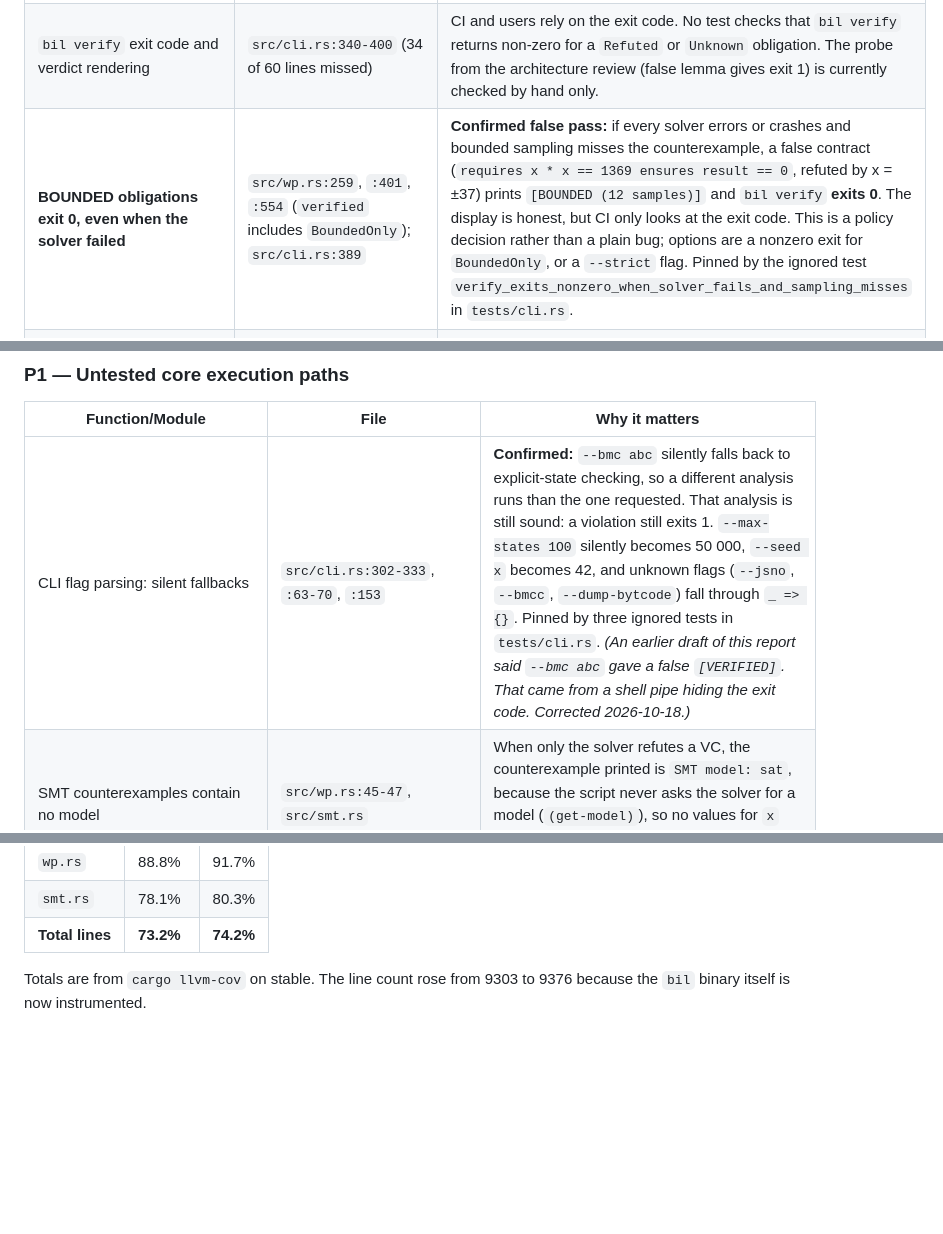
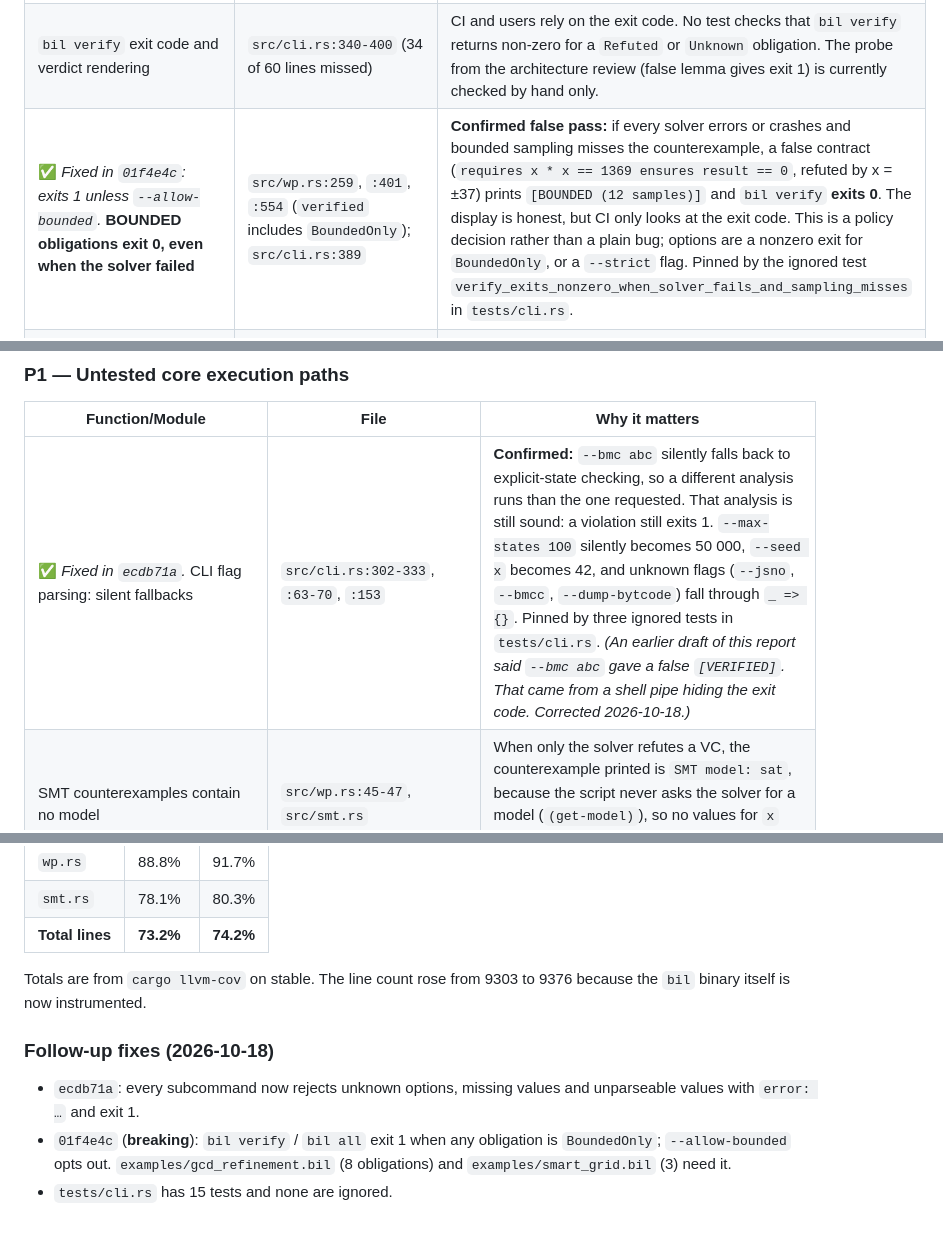
Before and after one commit to bsommers/bil, a Markdown page: docs/TEST_COVERAGE.md, 3 parts joined by grey strips. Drawn GitHub-style; blank space fills up the shorter version.

Commit message:
docs(test): mark CLI flag and bounded-exit findings fixed
Co-Authored-By: Claude Opus 5.5 <noreply@anthropic.com>

```diff
--- a/docs/TEST_COVERAGE.md
+++ b/docs/TEST_COVERAGE.md
@@ -61,7 +61,7 @@ A verifier has a different kind of critical path than a web service. Its worst f
 |---|---|---|
 | `decide_status`: the SMT `sat`-but-no-bounded-counterexample arm, plus both `Unknown` arms | `src/wp.rs:45-57` | This is the only function that turns evidence into a verdict, and three of its five outcomes are never exercised. **No test covers "bounded search misses but SMT finds a model"**, which is the main reason the SMT backend exists. The `Unknown` arms (no solver and no samples, or a solver error) are also never reached, so a regression that maps them to `Proved`/`BoundedOnly` would go unnoticed. |
 | `bil verify` exit code and verdict rendering | `src/cli.rs:340-400` (34 of 60 lines missed) | CI and users rely on the exit code. No test checks that `bil verify` returns non-zero for a `Refuted` or `Unknown` obligation. The probe from the architecture review (false lemma gives exit 1) is currently checked by hand only. |
-| **BOUNDED obligations exit 0, even when the solver failed** | `src/wp.rs:259`, `:401`, `:554` (`verified` includes `BoundedOnly`); `src/cli.rs:389` | **Confirmed false pass:** if every solver errors or crashes and bounded sampling misses the counterexample, a false contract (`requires x * x == 1369 ensures result == 0`, refuted by x = ±37) prints `[BOUNDED (12 samples)]` and `bil verify` **exits 0**. The display is honest, but CI only looks at the exit code. This is a policy decision rather than a plain bug; options are a nonzero exit for `BoundedOnly`, or a `--strict` flag. Pinned by the ignored test `verify_exits_nonzero_when_solver_fails_and_sampling_misses` in `tests/cli.rs`. |
+| ✅ *Fixed in `01f4e4c`: exits 1 unless `--allow-bounded`.* **BOUNDED obligations exit 0, even when the solver failed** | `src/wp.rs:259`, `:401`, `:554` (`verified` includes `BoundedOnly`); `src/cli.rs:389` | **Confirmed false pass:** if every solver errors or crashes and bounded sampling misses the counterexample, a false contract (`requires x * x == 1369 ensures result == 0`, refuted by x = ±37) prints `[BOUNDED (12 samples)]` and `bil verify` **exits 0**. The display is honest, but CI only looks at the exit code. This is a policy decision rather than a plain bug; options are a nonzero exit for `BoundedOnly`, or a `--strict` flag. Pinned by the ignored test `verify_exits_nonzero_when_solver_fails_and_sampling_misses` in `tests/cli.rs`. |
 | `run_single_binary`: the SMT-LIB `(error …)` path and the spawn/wait failure paths | `src/smt.rs:298-305`, `:344-352`, `:399-407`, `:425-427` | These paths produce `Skipped`/`Unknown` when the solver is missing, fails to spawn, or rejects the script. None are tested. If one regresses to `Inconsistent`, every obligation becomes PROVED. A fake solver on `BIL_Z3` that prints `(error "x")\nunsat` would cover the most dangerous case. |
 | `find_solver_binary`: the `PATH` search and env-dir branches | `src/smt.rs:123-145` | This decides which executable gets spawned. The env-override branch is covered, but the `PATH` fallback and the `is_file` checks aren't. |
 | `collect_free_vars` for `Match`, `LetIn`, `Call`, `FieldAccess`, `RecordInit`/`RecordWith`, `List` and `Unary` | `src/expr_utils.rs:22-113` (71 of 88 lines missed) | Capture-avoiding substitution (P0.4) depends on free-variable sets. If a binding form is wrong here, `subst_expr` can capture variables without any error, and the resulting VC is quietly wrong. Today only `Var`, `Binary`, `Quantifier`, `IfFi` and `DoOd` are exercised. |
@@ -71,7 +71,7 @@ A verifier has a different kind of critical path than a web service. Its worst f
 
 | Function/Module | File | Why it matters |
 |---|---|---|
-| CLI flag parsing: silent fallbacks | `src/cli.rs:302-333`, `:63-70`, `:153` | **Confirmed:** `--bmc abc` silently falls back to explicit-state checking, so a different analysis runs than the one requested. That analysis is still sound: a violation still exits 1. `--max-states 1O0` silently becomes 50 000, `--seed x` becomes 42, and unknown flags (`--jsno`, `--bmcc`, `--dump-bytcode`) fall through `_ => {}`. Pinned by three ignored tests in `tests/cli.rs`. *(An earlier draft of this report said `--bmc abc` gave a false `[VERIFIED]`. That came from a shell pipe hiding the exit code. Corrected 2026-10-18.)* |
+| ✅ *Fixed in `ecdb71a`.* CLI flag parsing: silent fallbacks | `src/cli.rs:302-333`, `:63-70`, `:153` | **Confirmed:** `--bmc abc` silently falls back to explicit-state checking, so a different analysis runs than the one requested. That analysis is still sound: a violation still exits 1. `--max-states 1O0` silently becomes 50 000, `--seed x` becomes 42, and unknown flags (`--jsno`, `--bmcc`, `--dump-bytcode`) fall through `_ => {}`. Pinned by three ignored tests in `tests/cli.rs`. *(An earlier draft of this report said `--bmc abc` gave a false `[VERIFIED]`. That came from a shell pipe hiding the exit code. Corrected 2026-10-18.)* |
 | SMT counterexamples contain no model | `src/wp.rs:45-47`, `src/smt.rs` | When only the solver refutes a VC, the counterexample printed is `SMT model: sat`, because the script never asks the solver for a model (`(get-model)`), so no values for `x` are shown. The verdict is correct but the counterexample isn't usable. |
 | `encode_value_canonical` for `List`, `ConceptInstance`, `PartialCall`, `Float` and `Unit` | `src/model_check.rs:77-120` | This is the state-deduplication key. A collision makes BFS skip reachable states, so the checker reports VERIFIED without exploring them. Only systems whose state is `Int`, `Bool` or `Str` are tested. |
 | `model_check_system` (114 of 348 lines missed) | `src/model_check.rs:180` | The fairness and LTL branches beyond the basic `~>` case, and the deadlock reporting, are only partly exercised. |
@@ -165,3 +165,9 @@ Added `test_decide_status_covers_every_verdict_arm` (`tests/soundness.rs`) and a
 | **Total lines** | **73.2%** | **74.2%** |
 
 Totals are from `cargo llvm-cov` on stable. The line count rose from 9303 to 9376 because the `bil` binary itself is now instrumented.
+
+### Follow-up fixes (2026-10-18)
+
+- `ecdb71a`: every subcommand now rejects unknown options, missing values and unparseable values with `error: …` and exit 1.
+- `01f4e4c` (**breaking**): `bil verify` / `bil all` exit 1 when any obligation is `BoundedOnly`; `--allow-bounded` opts out. `examples/gcd_refinement.bil` (8 obligations) and `examples/smart_grid.bil` (3) need it.
+- `tests/cli.rs` has 15 tests and none are ignored.
```
